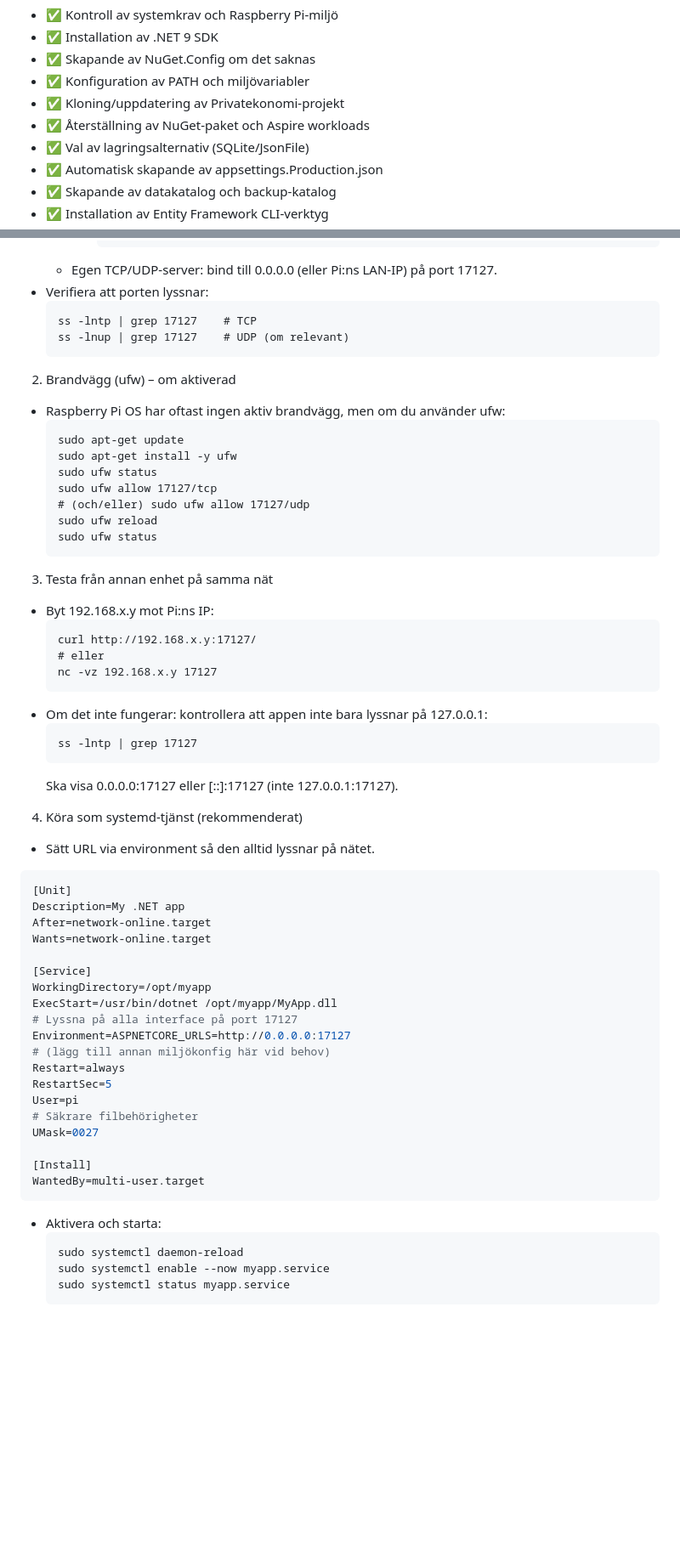
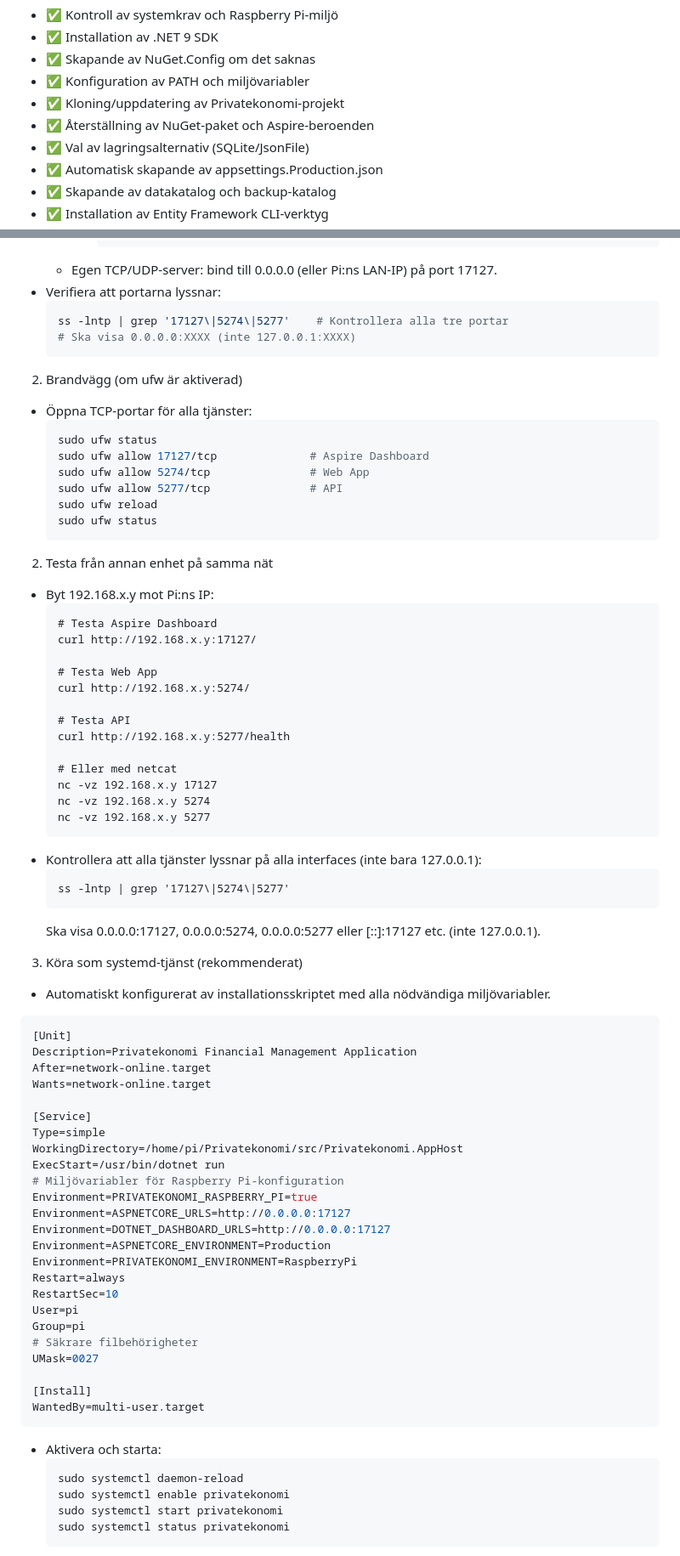
Before and after one commit to pownas/Privatekonomi, a Markdown page: docs/RASPBERRY_PI_första_installationen.md, 2 parts joined by grey strips. Shown: that part at 85% size. Drawn GitHub-style; blank space fills up the shorter version.

Commit message:
Update Raspberry Pi installation guide with service access details and NuGet restore command clarification

````diff
--- a/docs/RASPBERRY_PI_första_installationen.md
+++ b/docs/RASPBERRY_PI_första_installationen.md
@@ -20,7 +20,7 @@ Installationsskriptet hanterar:
 - ✅ Skapande av NuGet.Config om det saknas
 - ✅ Konfiguration av PATH och miljövariabler
 - ✅ Kloning/uppdatering av Privatekonomi-projekt
-- ✅ Återställning av NuGet-paket och Aspire workloads
+- ✅ Återställning av NuGet-paket och Aspire-beroenden
 - ✅ Val av lagringsalternativ (SQLite/JsonFile)
 - ✅ Automatisk skapande av appsettings.Production.json
 - ✅ Skapande av datakatalog och backup-katalog
@@ -136,55 +158,69 @@ Kort svar: På Raspberry Pi behöver du normalt inte “öppna” portar lokalt.
       }
       ```
   - Egen TCP/UDP-server: bind till 0.0.0.0 (eller Pi:ns LAN-IP) på port 17127.
-- Verifiera att porten lyssnar:
-  ```
-  ss -lntp | grep 17127    # TCP
-  ss -lnup | grep 17127    # UDP (om relevant)
+- Verifiera att portarna lyssnar:
+  ```bash
+  ss -lntp | grep '17127\|5274\|5277'    # Kontrollera alla tre portar
+  # Ska visa 0.0.0.0:XXXX (inte 127.0.0.1:XXXX)
   ```
 
-2) Brandvägg (ufw) – om aktiverad
-- Raspberry Pi OS har oftast ingen aktiv brandvägg, men om du använder ufw:
-  ```
-  sudo apt-get update
-  sudo apt-get install -y ufw
+2) Brandvägg (om ufw är aktiverad)
+- Öppna TCP-portar för alla tjänster:
+  ```bash
   sudo ufw status
-  sudo ufw allow 17127/tcp
-  # (och/eller) sudo ufw allow 17127/udp
+  sudo ufw allow 17127/tcp              # Aspire Dashboard
+  sudo ufw allow 5274/tcp               # Web App
+  sudo ufw allow 5277/tcp               # API
   sudo ufw reload
   sudo ufw status
   ```
 
-3) Testa från annan enhet på samma nät
+2) Testa från annan enhet på samma nät
 - Byt 192.168.x.y mot Pi:ns IP:
   ```
+  # Testa Aspire Dashboard
   curl http://192.168.x.y:17127/
-  # eller
+
+  # Testa Web App
+  curl http://192.168.x.y:5274/
+
+  # Testa API
+  curl http://192.168.x.y:5277/health
+
+  # Eller med netcat
   nc -vz 192.168.x.y 17127
+  nc -vz 192.168.x.y 5274
+  nc -vz 192.168.x.y 5277
   ```
-- Om det inte fungerar: kontrollera att appen inte bara lyssnar på 127.0.0.1:
+- Kontrollera att alla tjänster lyssnar på alla interfaces (inte bara 127.0.0.1):
   ```
-  ss -lntp | grep 17127
+  ss -lntp | grep '17127\|5274\|5277'
   ```
-  Ska visa 0.0.0.0:17127 eller [::]:17127 (inte 127.0.0.1:17127).
+  Ska visa 0.0.0.0:17127, 0.0.0.0:5274, 0.0.0.0:5277 eller [::]:17127 etc. (inte 127.0.0.1).
 
-4) Köra som systemd-tjänst (rekommenderat)
-- Sätt URL via environment så den alltid lyssnar på nätet.
+3) Köra som systemd-tjänst (rekommenderat)
+- Automatiskt konfigurerat av installationsskriptet med alla nödvändiga miljövariabler.
 
-```ini name=/etc/systemd/system/myapp.service
+```ini name=/etc/systemd/system/privatekonomi.service
 [Unit]
-Description=My .NET app
+Description=Privatekonomi Financial Management Application
 After=network-online.target
 Wants=network-online.target
 
 [Service]
-WorkingDirectory=/opt/myapp
-ExecStart=/usr/bin/dotnet /opt/myapp/MyApp.dll
-# Lyssna på alla interface på port 17127
+Type=simple
+WorkingDirectory=/home/pi/Privatekonomi/src/Privatekonomi.AppHost
+ExecStart=/usr/bin/dotnet run
+# Miljövariabler för Raspberry Pi-konfiguration
+Environment=PRIVATEKONOMI_RASPBERRY_PI=true
 Environment=ASPNETCORE_URLS=http://0.0.0.0:17127
-# (lägg till annan miljökonfig här vid behov)
+Environment=DOTNET_DASHBOARD_URLS=http://0.0.0.0:17127
+Environment=ASPNETCORE_ENVIRONMENT=Production
+Environment=PRIVATEKONOMI_ENVIRONMENT=RaspberryPi
 Restart=always
-RestartSec=5
+RestartSec=10
 User=pi
+Group=pi
 # Säkrare filbehörigheter
 UMask=0027
 
@@ -193,9 +229,10 @@ WantedBy=multi-user.target
 ```
 
 - Aktivera och starta:
-  ```
+  ```bash
   sudo systemctl daemon-reload
-  sudo systemctl enable --now myapp.service
-  sudo systemctl status myapp.service
+  sudo systemctl enable privatekonomi
+  sudo systemctl start privatekonomi
+  sudo systemctl status privatekonomi
   ```
 
````
Also changed, not shown: other parts of docs/RASPBERRY_PI_första_installationen.md (+115 -23 lines), docs/RASPBERRY_PI_GUIDE.md (+2 -2 lines).
